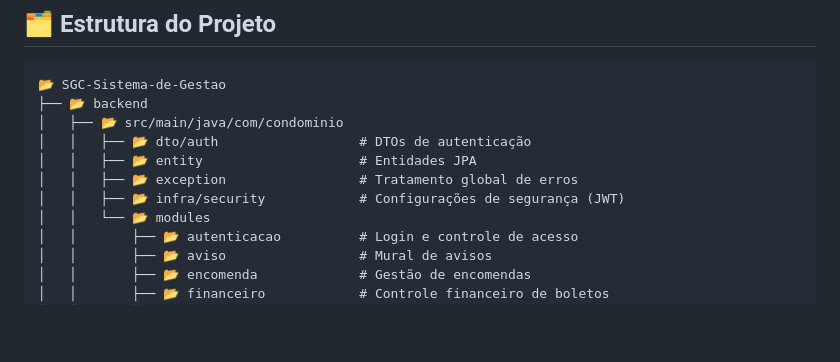
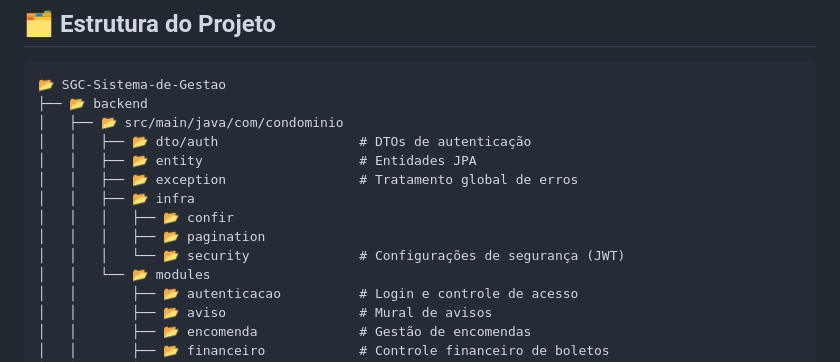
Before and after one commit to devlucasaf/SGC-Sistema-de-Gestao-De-Condominio, a Markdown page: README.md, the part around the change. GitHub-like rendering; blank space fills up the shorter version.

Commit message:
docs: atualiza documentacao do projeto no README

```diff
--- a/README.md
+++ b/README.md
@@ -54,7 +54,10 @@ O projeto segue uma arquitetura **cliente-servidor (Client-Server)**, com separa
 │   │   ├── 📂 dto/auth                  # DTOs de autenticação
 │   │   ├── 📂 entity                    # Entidades JPA
 │   │   ├── 📂 exception                 # Tratamento global de erros
-│   │   ├── 📂 infra/security            # Configurações de segurança (JWT)
+│   │   ├── 📂 infra
+│   │   │   ├── 📂 confir
+│   │   │   ├── 📂 pagination
+│   │   │   └── 📂 security              # Configurações de segurança (JWT)
 │   │   └── 📂 modules
 │   │       ├── 📂 autenticacao          # Login e controle de acesso
 │   │       ├── 📂 aviso                 # Mural de avisos
```
